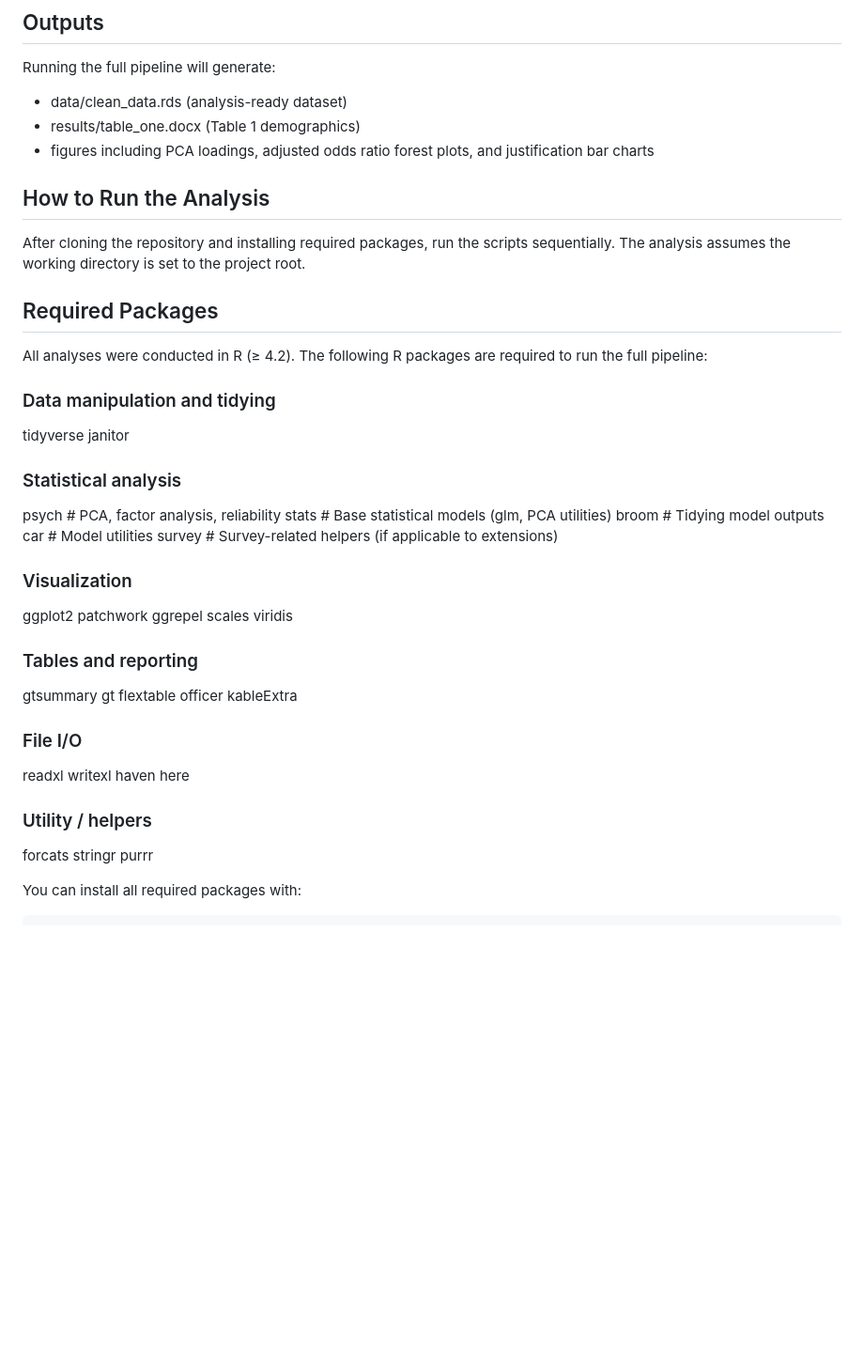
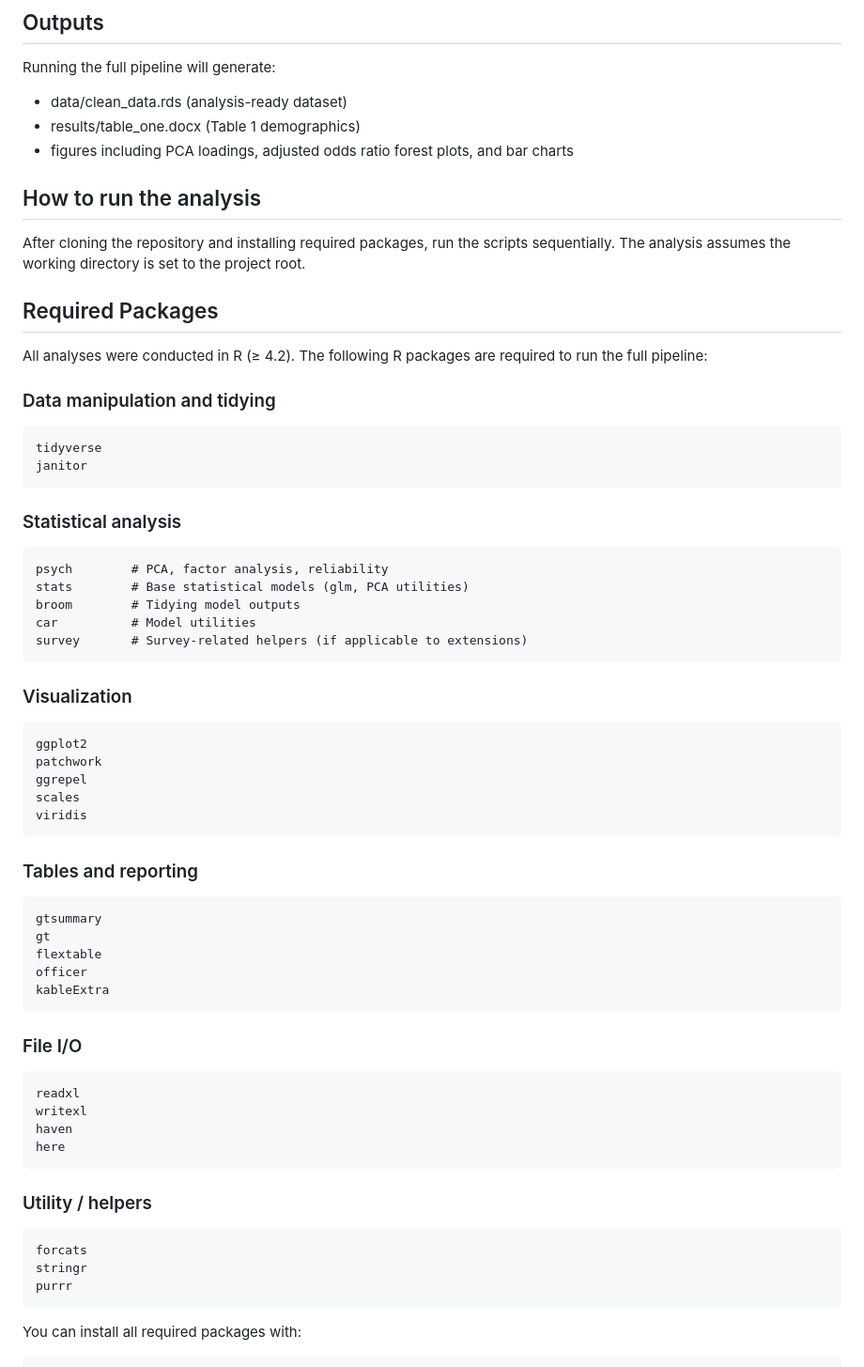
Before and after one commit to christinahbr/clinical-decisionmaking, a Markdown page: README.md, the part around one of its changes. Shown at 94% size. GitHub-like rendering; blank space fills up the shorter version.

````diff
--- a/README.md
+++ b/README.md
@@ -43,9 +45,9 @@ Please note that raw survey data are not publicly available due to confidentiali
 Running the full pipeline will generate:
 * data/clean_data.rds (analysis-ready dataset)
 * results/table_one.docx (Table 1 demographics)
-* figures including PCA loadings, adjusted odds ratio forest plots, and justification bar charts
+* figures including PCA loadings, adjusted odds ratio forest plots, and bar charts
 
-## How to Run the Analysis
+## How to run the analysis
 
 After cloning the repository and installing required packages, run the scripts sequentially. The analysis assumes the working directory is set to the project root.
 
@@ -54,40 +56,52 @@ After cloning the repository and installing required packages, run the scripts s
 All analyses were conducted in R (≥ 4.2). The following R packages are required to run the full pipeline:
 
 ### Data manipulation and tidying
+```
 tidyverse
 janitor
+```
 
 ### Statistical analysis
+```
 psych        # PCA, factor analysis, reliability
 stats        # Base statistical models (glm, PCA utilities)
 broom        # Tidying model outputs
 car          # Model utilities
 survey       # Survey-related helpers (if applicable to extensions)
+```
 
 ### Visualization
+```
 ggplot2
 patchwork
 ggrepel
 scales
 viridis
+```
 
 ### Tables and reporting
+```
 gtsummary
 gt
 flextable
 officer
 kableExtra
+```
 
 ### File I/O
+```
 readxl
 writexl
 haven
 here
+```
 
 ### Utility / helpers
+```
 forcats
 stringr
 purrr
+```
 
 You can install all required packages with:
 
````
Also changed, not shown: other parts of README.md (+8 -6 lines).
